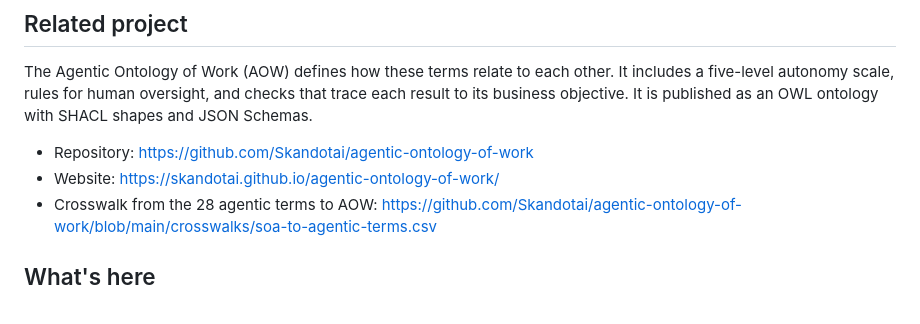
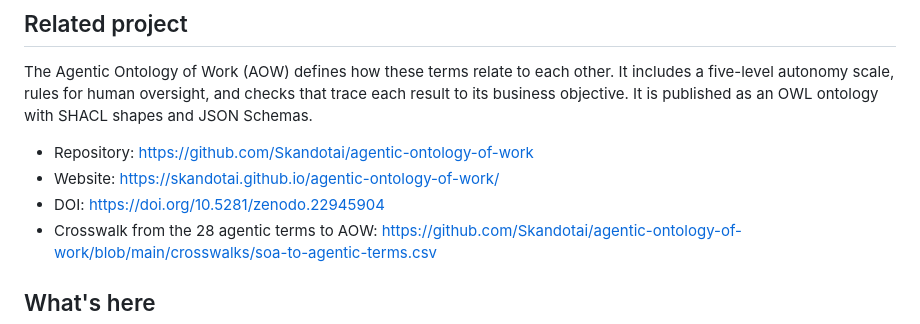
Before and after one commit to Skandotai/soa-to-agentic-terms, a Markdown page: README.md, the part around the change. GitHub-like rendering.

Commit message:
Add the ontology DOI to the related project section

```diff
--- a/README.md
+++ b/README.md
@@ -30,6 +30,7 @@ The Agentic Ontology of Work (AOW) defines how these terms relate to each other.
 
 - Repository: https://github.com/Skandotai/agentic-ontology-of-work
 - Website: https://skandotai.github.io/agentic-ontology-of-work/
+- DOI: https://doi.org/10.5281/zenodo.22945904
 - Crosswalk from the 28 agentic terms to AOW: https://github.com/Skandotai/agentic-ontology-of-work/blob/main/crosswalks/soa-to-agentic-terms.csv
 
 ## What's here
```
